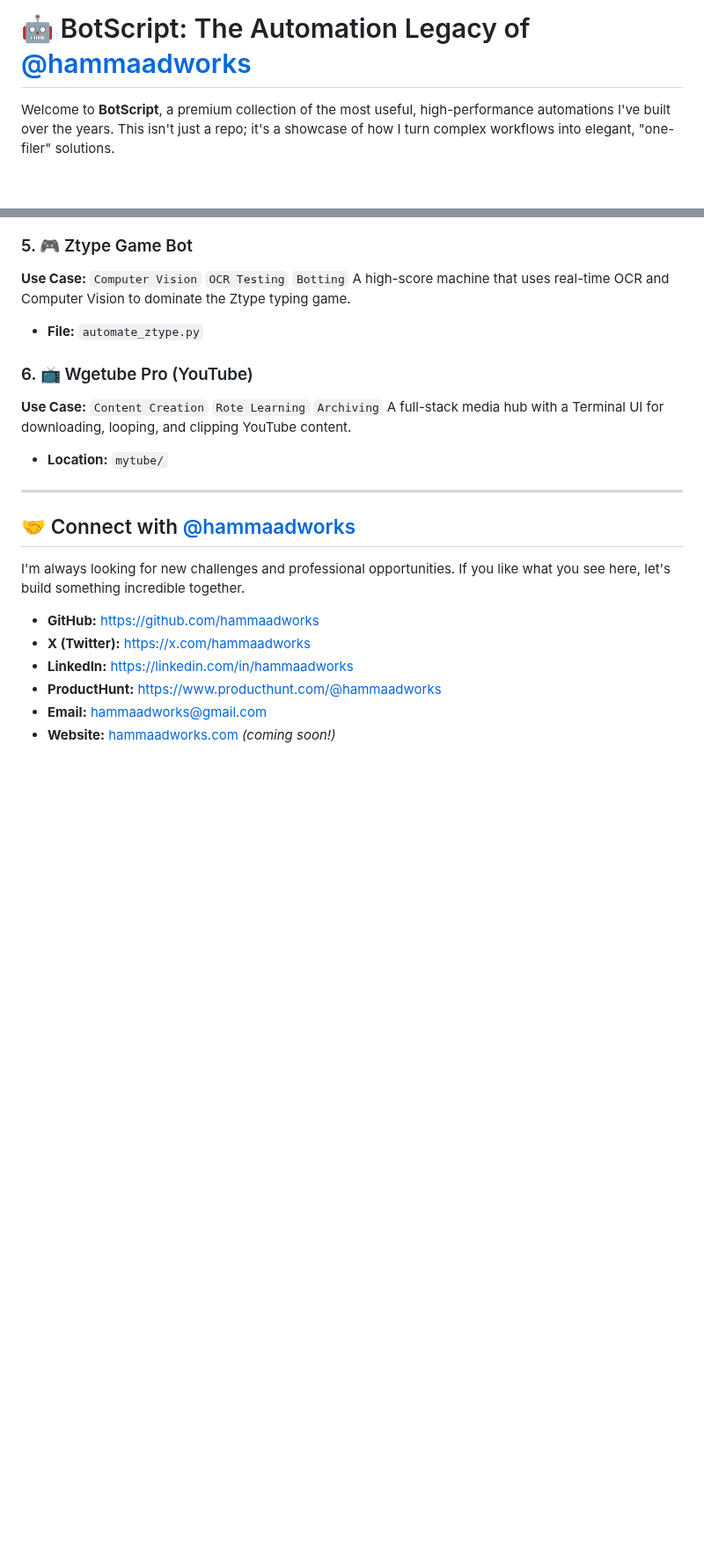
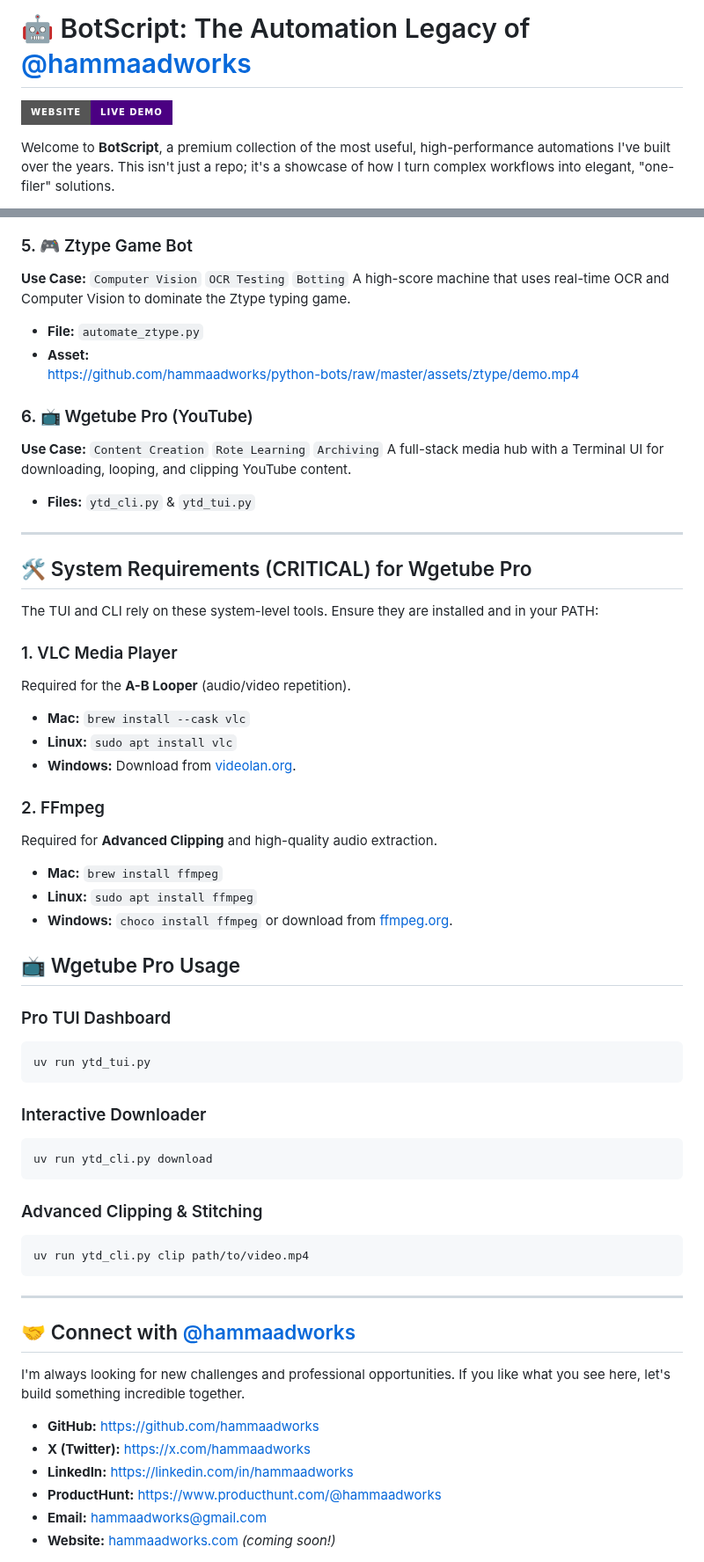
Before and after one commit to hammaadworks/botscript, a Markdown page: README.md, 2 parts joined by grey strips. Shown at 88% size. Drawn GitHub-style; badges without logos; blank space fills up the shorter version.

````diff
--- a/README.md
+++ b/README.md
@@ -1,4 +1,6 @@
 # 🤖 BotScript: The Automation Legacy of [@hammaadworks](https://github.com/hammaadworks)
+
+[![Website](https://img.shields.io/badge/Website-Live_Demo-indigo?style=for-the-badge&logo=vercel)](https://hammaadworks.github.io/python-bots/)
 
 Welcome to **BotScript**, a premium collection of the most useful, high-performance automations I've built over the years. This isn't just a repo; it's a showcase of how I turn complex workflows into elegant, "one-filer" solutions.
 
@@ -39,11 +44,48 @@ Your AI assistant powered by Gemini 2.0 Flash, designed to auto-document and for
 **Use Case:** `Computer Vision` `OCR Testing` `Botting`
 A high-score machine that uses real-time OCR and Computer Vision to dominate the Ztype typing game.
 - **File:** `automate_ztype.py`
+- **Asset:** <br>
+  https://github.com/hammaadworks/python-bots/raw/master/assets/ztype/demo.mp4
 
 ### 6. 📺 Wgetube Pro (YouTube)
 **Use Case:** `Content Creation` `Rote Learning` `Archiving`
 A full-stack media hub with a Terminal UI for downloading, looping, and clipping YouTube content.
-- **Location:** `mytube/`
+- **Files:** `ytd_cli.py` & `ytd_tui.py`
+
+---
+
+## 🛠 System Requirements (CRITICAL) for Wgetube Pro
+
+The TUI and CLI rely on these system-level tools. Ensure they are installed and in your PATH:
+
+### 1. VLC Media Player
+Required for the **A-B Looper** (audio/video repetition).
+- **Mac:** `brew install --cask vlc`
+- **Linux:** `sudo apt install vlc`
+- **Windows:** Download from [videolan.org](https://www.videolan.org/).
+
+### 2. FFmpeg
+Required for **Advanced Clipping** and high-quality audio extraction.
+- **Mac:** `brew install ffmpeg`
+- **Linux:** `sudo apt install ffmpeg`
+- **Windows:** `choco install ffmpeg` or download from [ffmpeg.org](https://ffmpeg.org/).
+
+## 📺 Wgetube Pro Usage
+
+### Pro TUI Dashboard
+```bash
+uv run ytd_tui.py
+```
+
+### Interactive Downloader
+```bash
+uv run ytd_cli.py download
+```
+
+### Advanced Clipping & Stitching
+```bash
+uv run ytd_cli.py clip path/to/video.mp4
+```
 
 ---
 
````
Also changed, not shown: other parts of README.md (+3 -0 lines), mytube/README.md (deleted, +0 -90 lines), assets/code_documentation/proof.png (added), assets/code_documentation/proof2.png (added), 12 other files.
